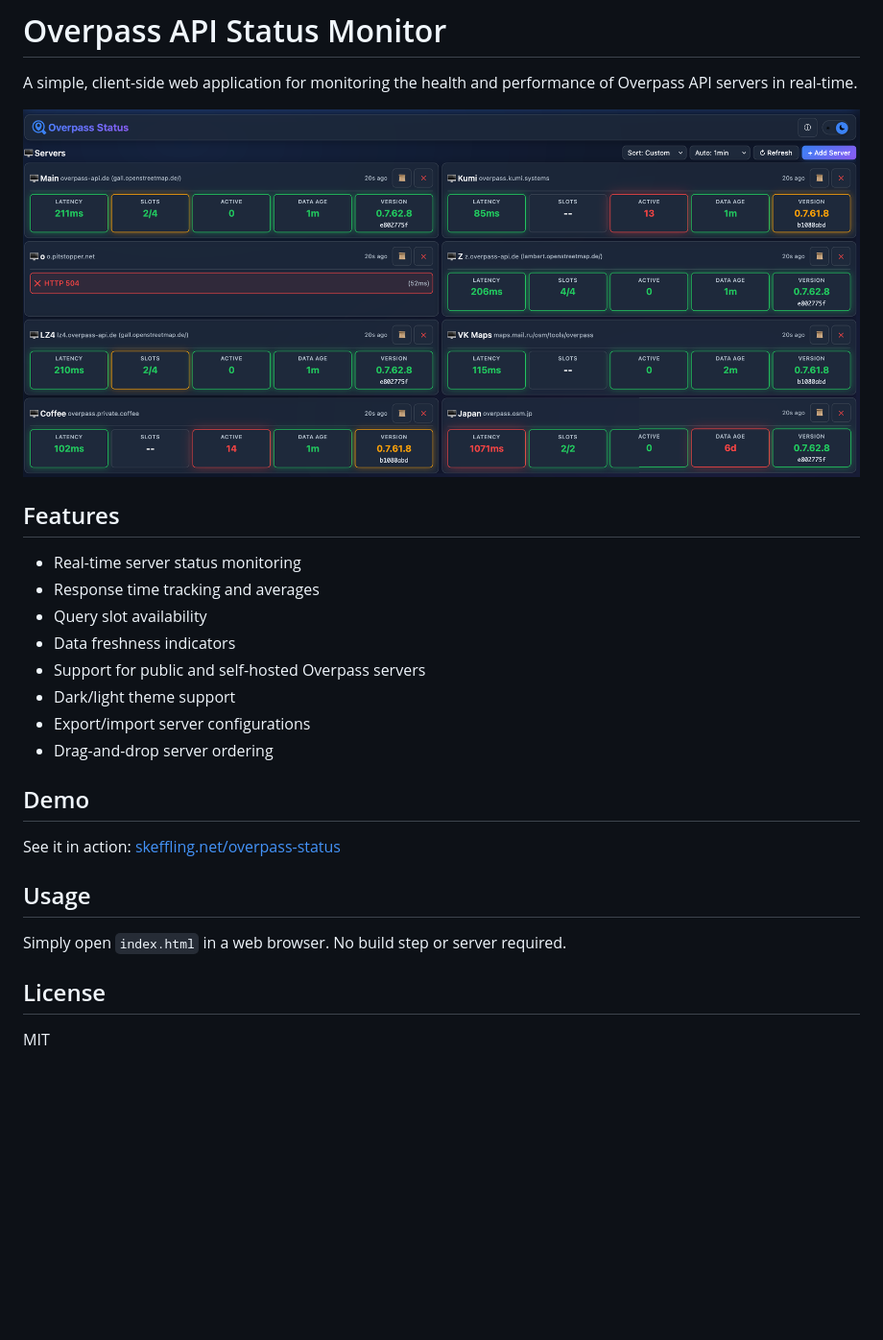
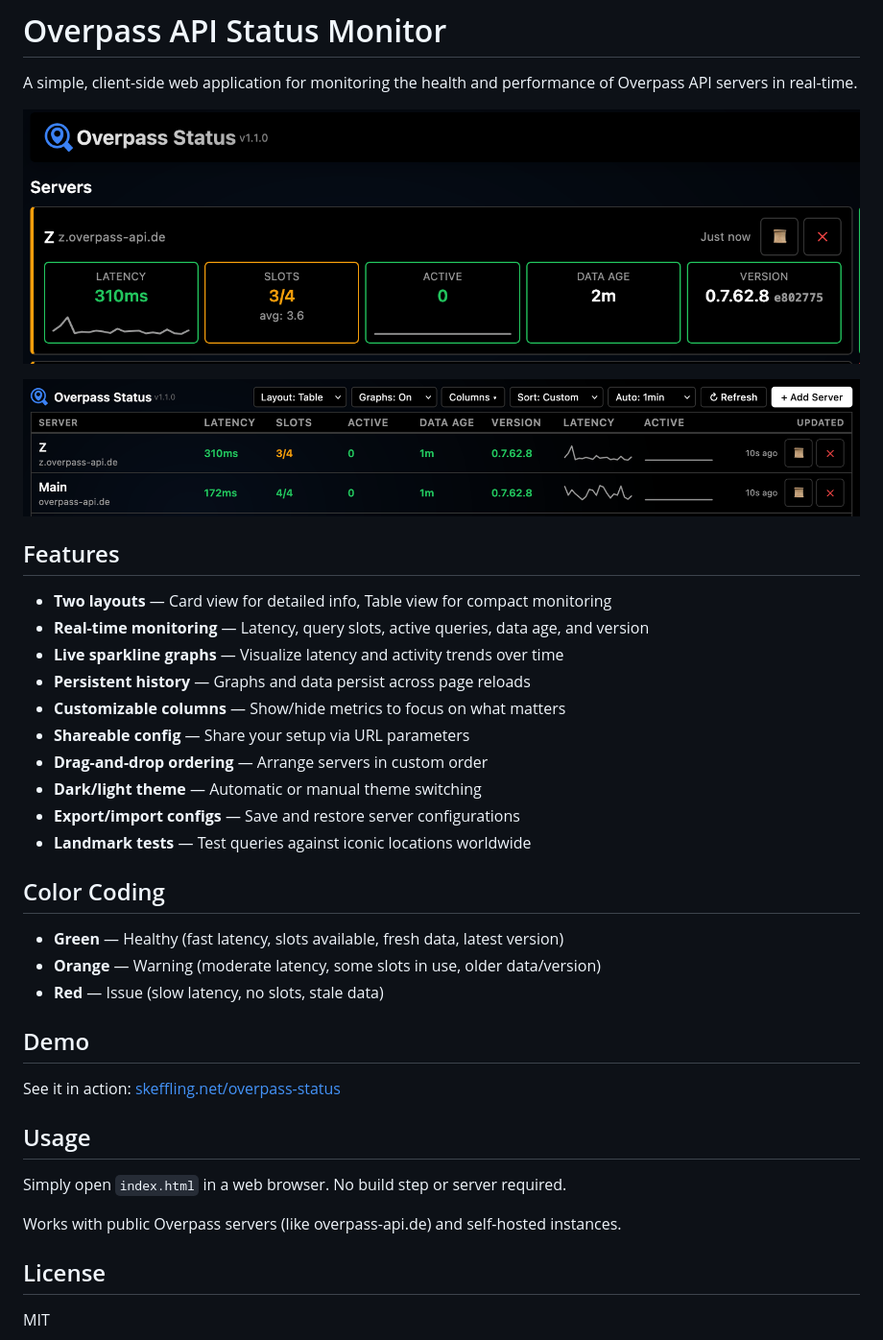
Before and after one commit to skeffling/overpass-status, a Markdown page: README.md, the part around the change. Shown at 96% size. Rendered like a GitHub page; pictures changed too: screenshot-single-card.png (added), screenshot-table-view.png (added), screenshot.png (deleted); blank space fills up the shorter version.

Commit message:
Release v1.2.0 - Column visibility, graphs, and more
New features:
- Column visibility selector (show/hide metrics in both layouts)
- Responsive sparkline graphs in card view
- Persist version and data age across page refreshes
- Updated intro box with feature list
- Fixed dark mode styling issues

Updated README with new screenshots and feature list.

```diff
--- a/README.md
+++ b/README.md
@@ -2,18 +2,28 @@
 
 A simple, client-side web application for monitoring the health and performance of Overpass API servers in real-time.
 
-![Screenshot](screenshot.png)
+![Card View](screenshot-single-card.png)
+
+![Table View](screenshot-table-view.png)
 
 ## Features
 
-- Real-time server status monitoring
-- Response time tracking and averages
-- Query slot availability
-- Data freshness indicators
-- Support for public and self-hosted Overpass servers
-- Dark/light theme support
-- Export/import server configurations
-- Drag-and-drop server ordering
+- **Two layouts** — Card view for detailed info, Table view for compact monitoring
+- **Real-time monitoring** — Latency, query slots, active queries, data age, and version
+- **Live sparkline graphs** — Visualize latency and activity trends over time
+- **Persistent history** — Graphs and data persist across page reloads
+- **Customizable columns** — Show/hide metrics to focus on what matters
+- **Shareable config** — Share your setup via URL parameters
+- **Drag-and-drop ordering** — Arrange servers in custom order
+- **Dark/light theme** — Automatic or manual theme switching
+- **Export/import configs** — Save and restore server configurations
+- **Landmark tests** — Test queries against iconic locations worldwide
+
+## Color Coding
+
+- **Green** — Healthy (fast latency, slots available, fresh data, latest version)
+- **Orange** — Warning (moderate latency, some slots in use, older data/version)
+- **Red** — Issue (slow latency, no slots, stale data)
 
 ## Demo
 
@@ -23,6 +33,8 @@ See it in action: [skeffling.net/overpass-status](https://skeffling.net/overpass
 
 Simply open `index.html` in a web browser. No build step or server required.
 
+Works with public Overpass servers (like overpass-api.de) and self-hosted instances.
+
 ## License
 
 MIT
```
Also changed, not shown: 1 other file.
